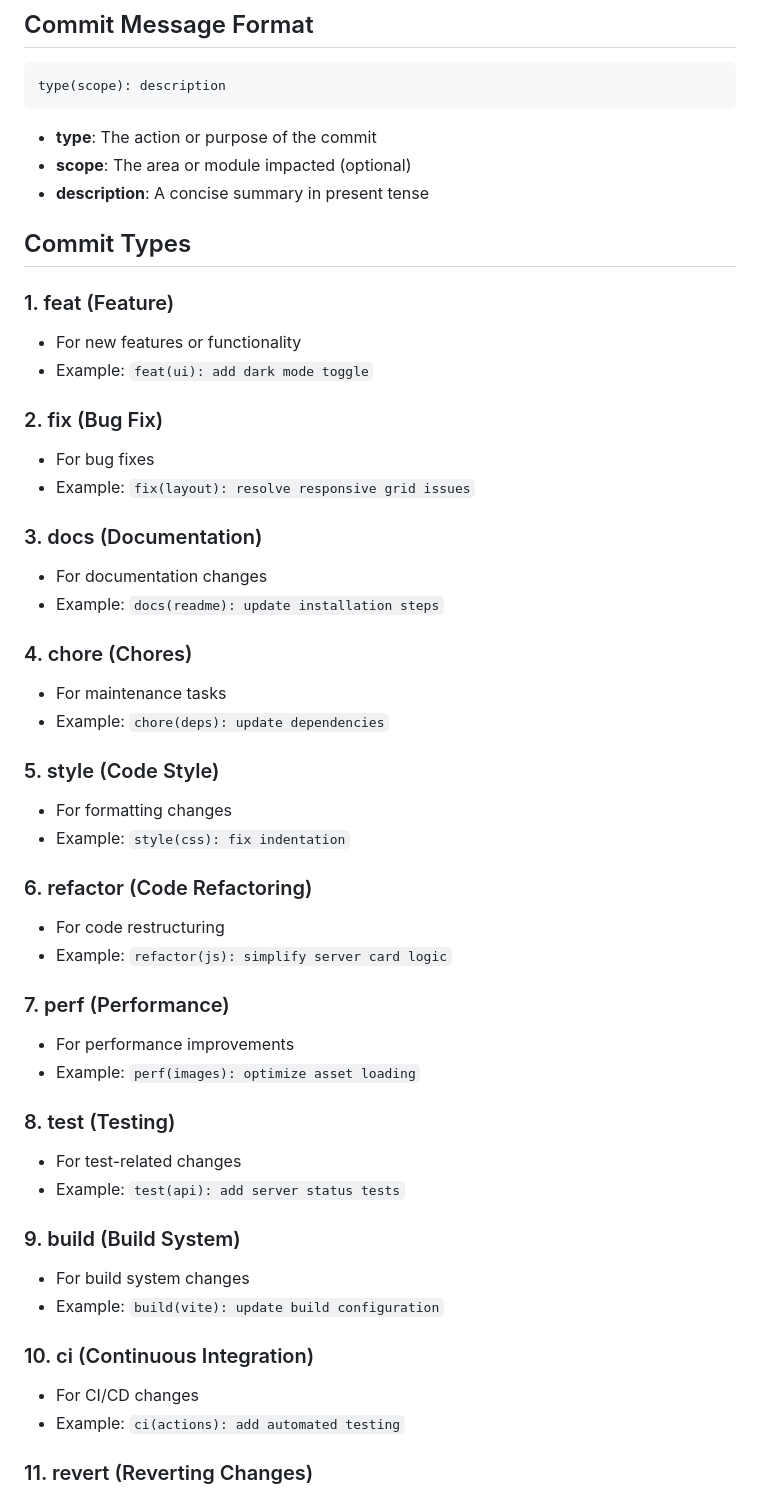
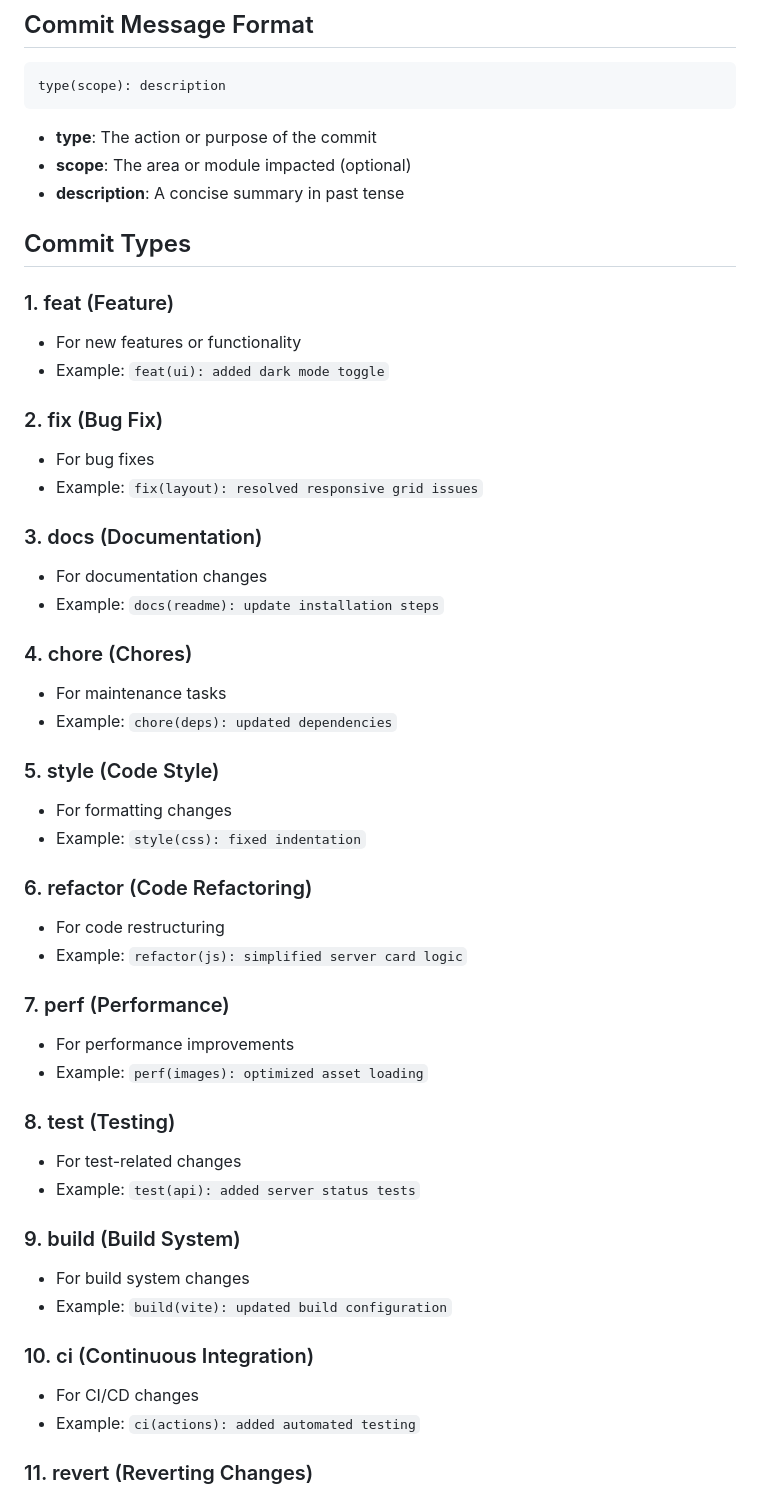
Before and after one commit to Mediles/Medskies, a Markdown page: COMMIT_RULES.md, the part around the change printed below. Rendered like a GitHub page.

```diff
--- a/COMMIT_RULES.md
+++ b/COMMIT_RULES.md
@@ -10,17 +10,17 @@ type(scope): description
 
 - **type**: The action or purpose of the commit
 - **scope**: The area or module impacted (optional)
-- **description**: A concise summary in present tense
+- **description**: A concise summary in past tense
 
 ## Commit Types
 
 ### 1. feat (Feature)
 - For new features or functionality
-- Example: `feat(ui): add dark mode toggle`
+- Example: `feat(ui): added dark mode toggle`
 
 ### 2. fix (Bug Fix)
 - For bug fixes
-- Example: `fix(layout): resolve responsive grid issues`
+- Example: `fix(layout): resolved responsive grid issues`
 
 ### 3. docs (Documentation)
 - For documentation changes
@@ -28,31 +28,31 @@ type(scope): description
 
 ### 4. chore (Chores)
 - For maintenance tasks
-- Example: `chore(deps): update dependencies`
+- Example: `chore(deps): updated dependencies`
 
 ### 5. style (Code Style)
 - For formatting changes
-- Example: `style(css): fix indentation`
+- Example: `style(css): fixed indentation`
 
 ### 6. refactor (Code Refactoring)
 - For code restructuring
-- Example: `refactor(js): simplify server card logic`
+- Example: `refactor(js): simplified server card logic`
 
 ### 7. perf (Performance)
 - For performance improvements
-- Example: `perf(images): optimize asset loading`
+- Example: `perf(images): optimized asset loading`
 
 ### 8. test (Testing)
 - For test-related changes
-- Example: `test(api): add server status tests`
+- Example: `test(api): added server status tests`
 
 ### 9. build (Build System)
 - For build system changes
-- Example: `build(vite): update build configuration`
+- Example: `build(vite): updated build configuration`
 
 ### 10. ci (Continuous Integration)
 - For CI/CD changes
-- Example: `ci(actions): add automated testing`
+- Example: `ci(actions): added automated testing`
 
 ### 11. revert (Reverting Changes)
 - For undoing changes
```
Also changed, not shown: other parts of COMMIT_RULES.md (+17 -16 lines).
